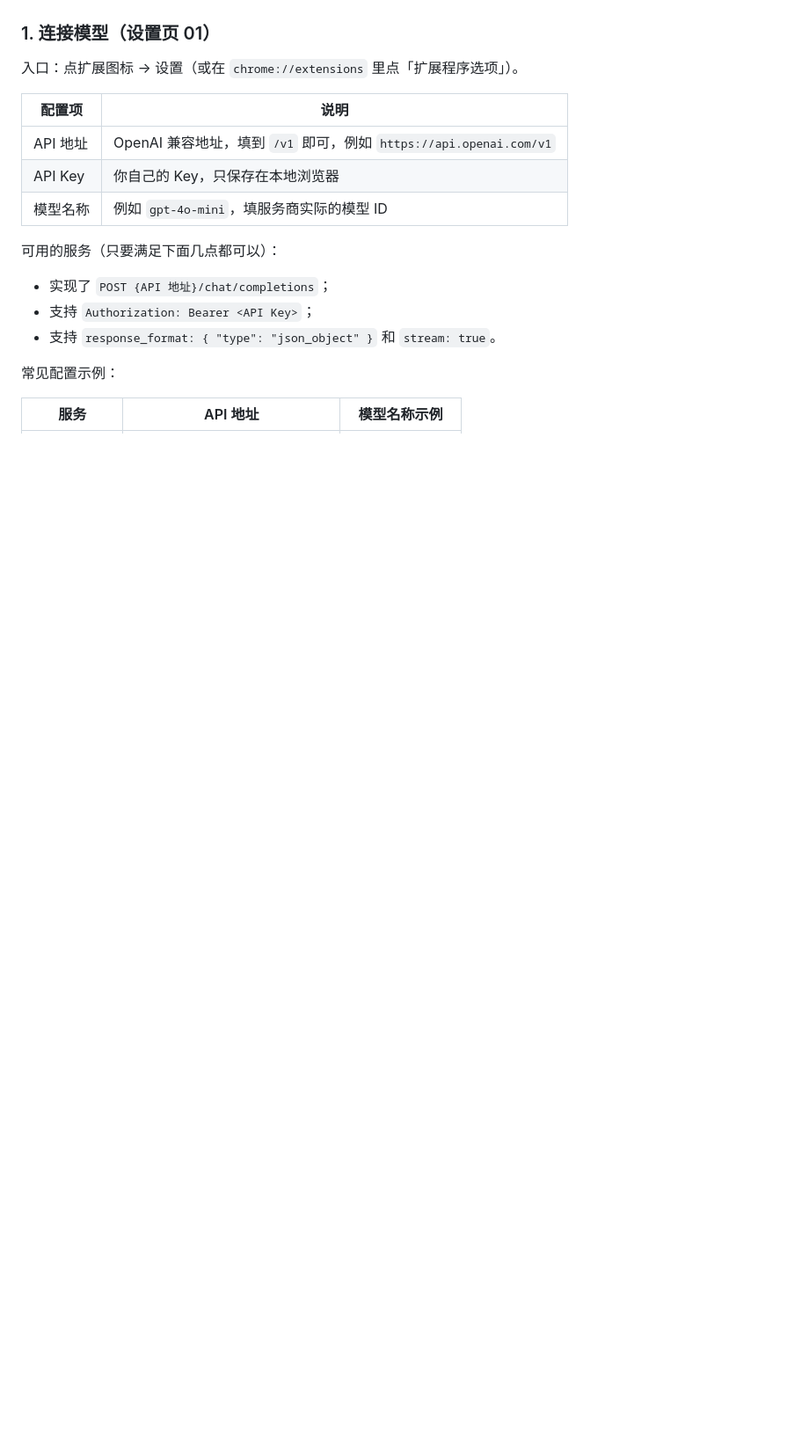
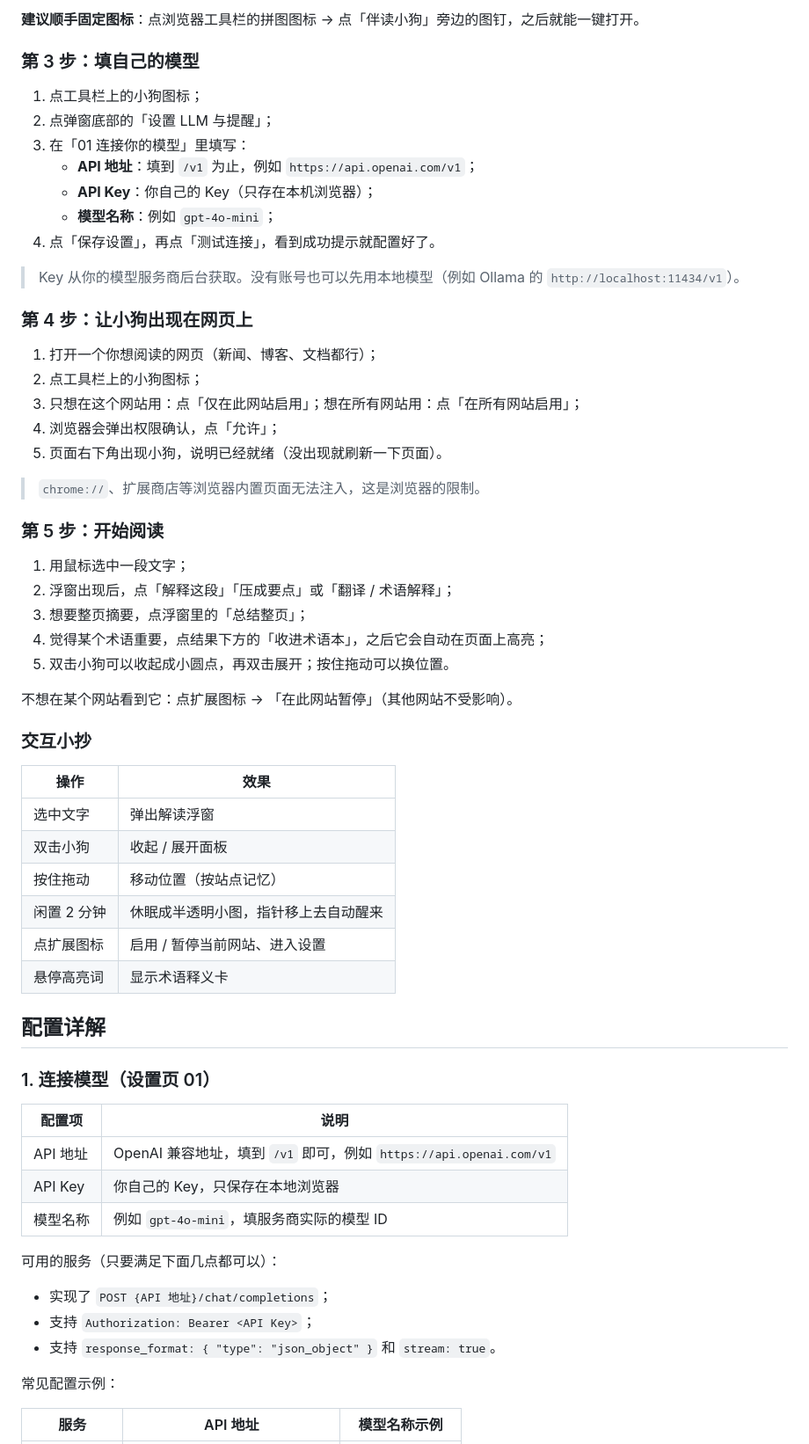
Before and after one commit to yezbjye/page-pup, a Markdown page: README.md, the part around one of its changes. Shown at 88% size. Drawn GitHub-style; blank space fills up the shorter version.

```diff
--- a/README.md
+++ b/README.md
@@ -81,7 +88,51 @@ WXT 会自动启动一个装好扩展的浏览器，改代码即时热更新。
+**建议顺手固定图标**：点浏览器工具栏的拼图图标 → 点「伴读小狗」旁边的图钉，之后就能一键打开。
+
+### 第 3 步：填自己的模型
+
+1. 点工具栏上的小狗图标；
+2. 点弹窗底部的「设置 LLM 与提醒」；
+3. 在「01 连接你的模型」里填写：
+   - **API 地址**：填到 `/v1` 为止，例如 `https://api.openai.com/v1`；
+   - **API Key**：你自己的 Key（只存在本机浏览器）；
+   - **模型名称**：例如 `gpt-4o-mini`；
+4. 点「保存设置」，再点「测试连接」，看到成功提示就配置好了。
+
+> Key 从你的模型服务商后台获取。没有账号也可以先用本地模型（例如 Ollama 的 `http://localhost:11434/v1`）。
+
+### 第 4 步：让小狗出现在网页上
+
+1. 打开一个你想阅读的网页（新闻、博客、文档都行）；
+2. 点工具栏上的小狗图标；
+3. 只想在这个网站用：点「仅在此网站启用」；想在所有网站用：点「在所有网站启用」；
+4. 浏览器会弹出权限确认，点「允许」；
+5. 页面右下角出现小狗，说明已经就绪（没出现就刷新一下页面）。
+
+> `chrome://`、扩展商店等浏览器内置页面无法注入，这是浏览器的限制。
+
+### 第 5 步：开始阅读
+
+1. 用鼠标选中一段文字；
+2. 浮窗出现后，点「解释这段」「压成要点」或「翻译 / 术语解释」；
+3. 想要整页摘要，点浮窗里的「总结整页」；
+4. 觉得某个术语重要，点结果下方的「收进术语本」，之后它会自动在页面上高亮；
+5. 双击小狗可以收起成小圆点，再双击展开；按住拖动可以换位置。
+
+不想在某个网站看到它：点扩展图标 → 「在此网站暂停」（其他网站不受影响）。
+
+### 交互小抄
+
+| 操作 | 效果 |
+| --- | --- |
+| 选中文字 | 弹出解读浮窗 |
+| 双击小狗 | 收起 / 展开面板 |
+| 按住拖动 | 移动位置（按站点记忆） |
+| 闲置 2 分钟 | 休眠成半透明小图，指针移上去自动醒来 |
+| 点扩展图标 | 启用 / 暂停当前网站、进入设置 |
+| 悬停高亮词 | 显示术语释义卡 |
+
+## 配置详解
 
 ### 1. 连接模型（设置页 01）
-
-入口：点扩展图标 → 设置（或在 `chrome://extensions` 里点「扩展程序选项」）。
 
 | 配置项 | 说明 |
 | --- | --- |
```
Also changed, not shown: other parts of README.md (+59 -36 lines), design/floating-reading-concept.jpg (deleted), design/settings-concept.jpg (deleted), docs/screenshots/glossary.png (added), docs/screenshots/reading.png (added), docs/screenshots/settings.png (added).
